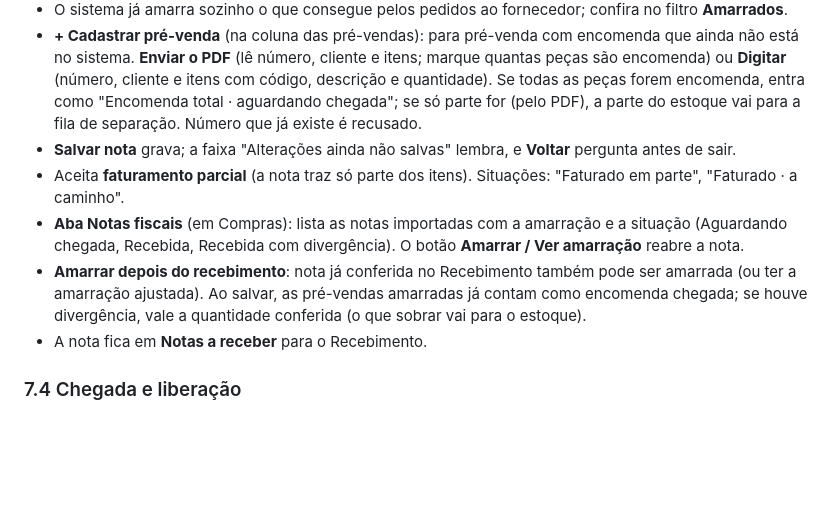
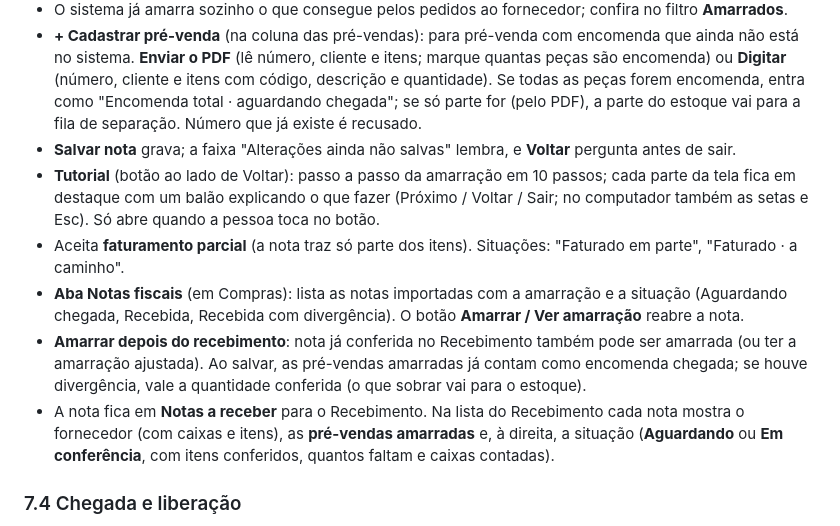
Before and after one commit to mcmochilas/picking-serena, a Markdown page: docs/manual-lucas.md, the part around the change. GitHub-like rendering; blank space fills up the shorter version.

Commit message:
Manual: tutorial da amarração e lista do recebimento
Co-Authored-By: Claude Opus 5.5 <noreply@anthropic.com>
Claude-Session: https://claude.ai/code/session_01S42vxM8KbFVgiWVbK5qS7S

```diff
--- a/docs/manual-lucas.md
+++ b/docs/manual-lucas.md
@@ -283,10 +283,11 @@ Botão **Importar nota fiscal**: escolha o arquivo **XML** da NF-e (recomendado)
 - O sistema já amarra sozinho o que consegue pelos pedidos ao fornecedor; confira no filtro **Amarrados**.
 - **+ Cadastrar pré-venda** (na coluna das pré-vendas): para pré-venda com encomenda que ainda não está no sistema. **Enviar o PDF** (lê número, cliente e itens; marque quantas peças são encomenda) ou **Digitar** (número, cliente e itens com código, descrição e quantidade). Se todas as peças forem encomenda, entra como "Encomenda total · aguardando chegada"; se só parte for (pelo PDF), a parte do estoque vai para a fila de separação. Número que já existe é recusado.
 - **Salvar nota** grava; a faixa "Alterações ainda não salvas" lembra, e **Voltar** pergunta antes de sair.
+- **Tutorial** (botão ao lado de Voltar): passo a passo da amarração em 10 passos; cada parte da tela fica em destaque com um balão explicando o que fazer (Próximo / Voltar / Sair; no computador também as setas e Esc). Só abre quando a pessoa toca no botão.
 - Aceita **faturamento parcial** (a nota traz só parte dos itens). Situações: "Faturado em parte", "Faturado · a caminho".
 - **Aba Notas fiscais** (em Compras): lista as notas importadas com a amarração e a situação (Aguardando chegada, Recebida, Recebida com divergência). O botão **Amarrar / Ver amarração** reabre a nota.
 - **Amarrar depois do recebimento**: nota já conferida no Recebimento também pode ser amarrada (ou ter a amarração ajustada). Ao salvar, as pré-vendas amarradas já contam como encomenda chegada; se houve divergência, vale a quantidade conferida (o que sobrar vai para o estoque).
-- A nota fica em **Notas a receber** para o Recebimento.
+- A nota fica em **Notas a receber** para o Recebimento. Na lista do Recebimento cada nota mostra o fornecedor (com caixas e itens), as **pré-vendas amarradas** e, à direita, a situação (**Aguardando** ou **Em conferência**, com itens conferidos, quantos faltam e caixas contadas).
 
 ### 7.4 Chegada e liberação
 - **Item de pré-venda no recebimento**: quando o conferente bipa (ou dá OK em) um item da nota que está amarrado a uma pré-venda, abre o aviso **Este item é de pré-venda**, com a pré-venda, o cliente e quantas peças separar. Ele deixa essas peças numa **mesa** e **bipa a etiqueta da mesa** (ou toca no nome da mesa). "Agora não" pula e a peça fica como "Área de recebimento".
```
